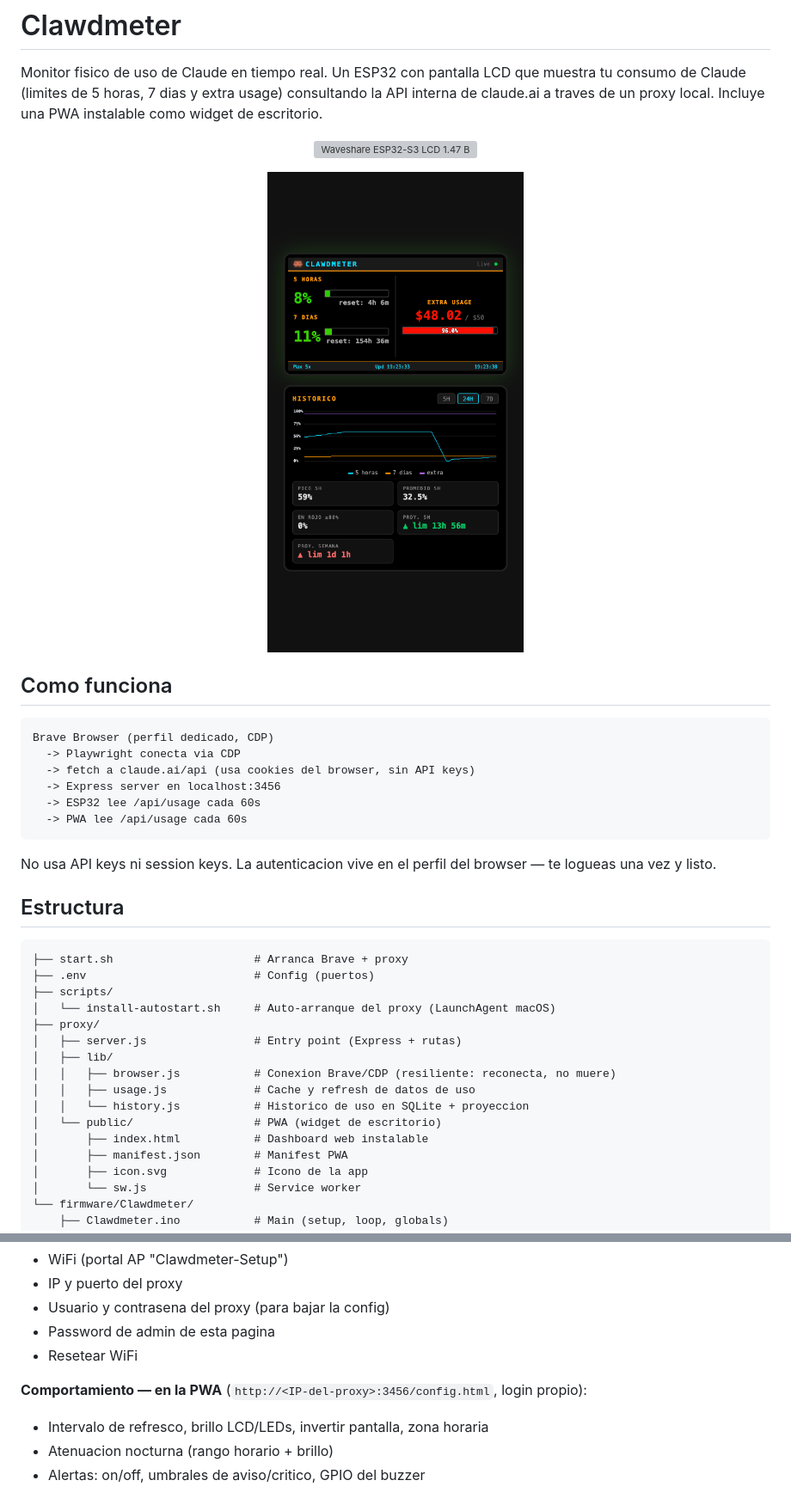
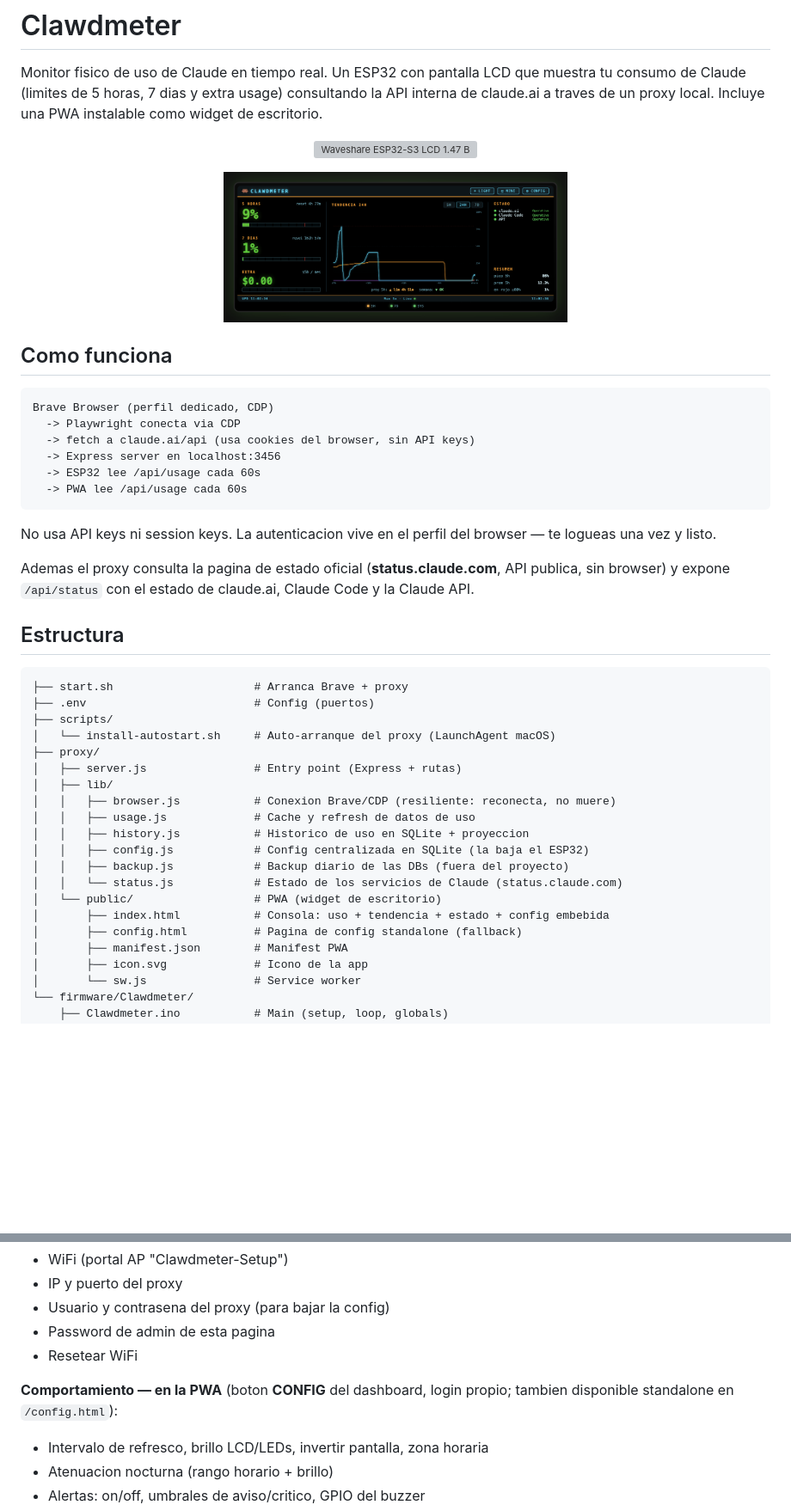
Before and after one commit to julio-jose-maldonado/clawdmeter, a Markdown page: README.md, 2 parts joined by grey strips. Shown at 86% size. GitHub-like rendering; pictures changed too: docs/pwa-screenshot.png; blank space fills up the shorter version; grey boxes are pictures that could not be loaded.

````diff
--- a/README.md
+++ b/README.md
@@ -25,6 +25,8 @@ Brave Browser (perfil dedicado, CDP)
 
 No usa API keys ni session keys. La autenticacion vive en el perfil del browser — te logueas una vez y listo.
 
+Ademas el proxy consulta la pagina de estado oficial (**status.claude.com**, API publica, sin browser) y expone `/api/status` con el estado de claude.ai, Claude Code y la Claude API.
+
 ## Estructura
 
 ```
@@ -37,9 +39,13 @@ No usa API keys ni session keys. La autenticacion vive en el perfil del browser
 │   ├── lib/
 │   │   ├── browser.js           # Conexion Brave/CDP (resiliente: reconecta, no muere)
 │   │   ├── usage.js             # Cache y refresh de datos de uso
-│   │   └── history.js           # Historico de uso en SQLite + proyeccion
+│   │   ├── history.js           # Historico de uso en SQLite + proyeccion
+│   │   ├── config.js            # Config centralizada en SQLite (la baja el ESP32)
+│   │   ├── backup.js            # Backup diario de las DBs (fuera del proyecto)
+│   │   └── status.js            # Estado de los servicios de Claude (status.claude.com)
 │   └── public/                  # PWA (widget de escritorio)
-│       ├── index.html           # Dashboard web instalable
+│       ├── index.html           # Consola: uso + tendencia + estado + config embebida
+│       ├── config.html          # Pagina de config standalone (fallback)
 │       ├── manifest.json        # Manifest PWA
 │       ├── icon.svg             # Icono de la app
 │       └── sw.js                # Service worker
@@ -187,7 +207,7 @@ La configuracion esta dividida en dos lugares:
 - Password de admin de esta pagina
 - Resetear WiFi
 
-**Comportamiento — en la PWA** (`http://<IP-del-proxy>:3456/config.html`, login propio):
+**Comportamiento — en la PWA** (boton **CONFIG** del dashboard, login propio; tambien disponible standalone en `/config.html`):
 - Intervalo de refresco, brillo LCD/LEDs, invertir pantalla, zona horaria
 - Atenuacion nocturna (rango horario + brillo)
 - Alertas: on/off, umbrales de aviso/critico, GPIO del buzzer
````
Also changed, not shown: other parts of README.md (+15 -1 lines), docs/pwa-light.png (added), docs/pwa-mini.png (added).
